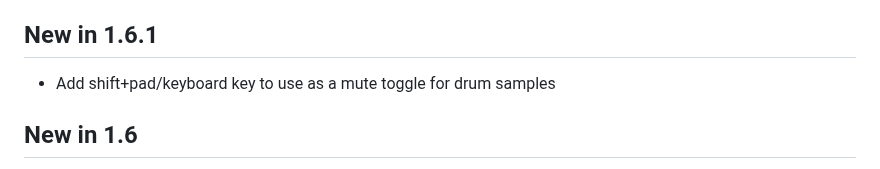
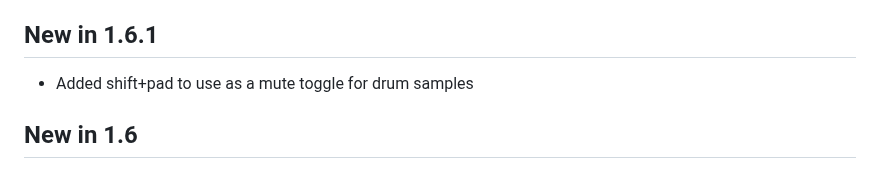
Before and after one commit to jrucho/YTbeatmakercues, a Markdown page: README.md, the part around the change. GitHub-like rendering.

```diff
--- a/README.md
+++ b/README.md
@@ -11,7 +11,7 @@ The **YouTube Beatmaker Cues** extension supports precise pitch adjustments, aud
 * Added state tracking and a handleShiftTap routine so Shift (midi button) taps can play the video on pause or pause it on double-tap
 
 ## New in 1.6.1
-* Add shift+pad/keyboard key to use as a mute toggle for drum samples
+* Added shift+pad to use as a mute toggle for drum samples
 
 ## New in 1.6
 * Unified TransportClock syncs audio and MIDI loops
```
